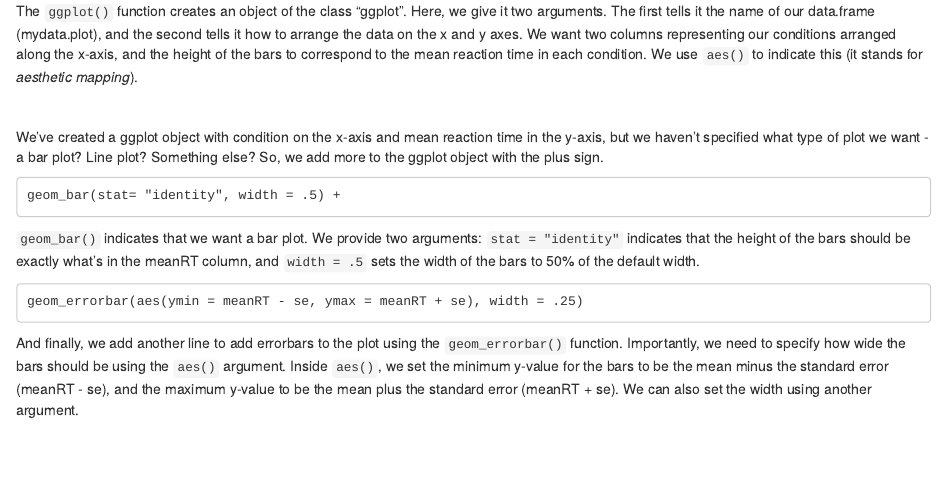
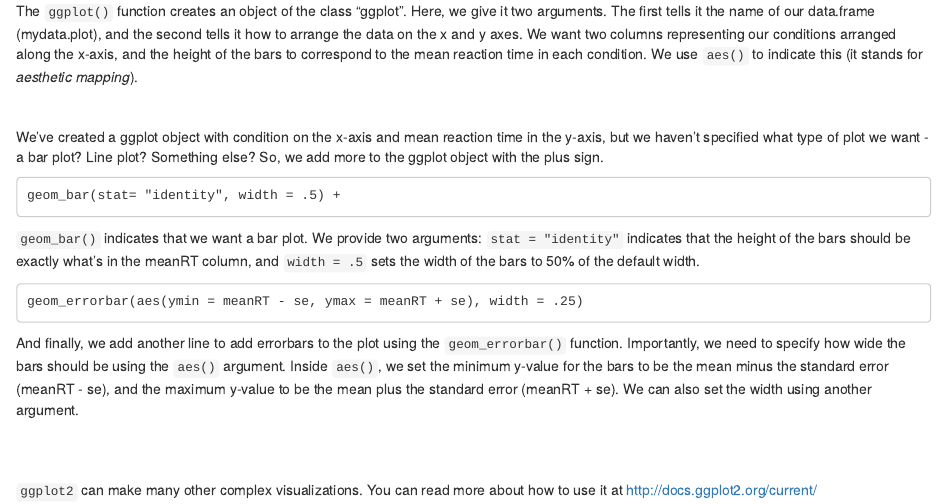
Before and after one commit to machow/2016-princetonR, an R Markdown document (1-basic-analyses/1c-visualization.Rmd): the page in a window 1100 px wide, from 4790 px down. Rendered offline with R 4.5, knitr and Pandoc, with nearby package versions; code that draws random numbers runs with fixed seeds of ours.

Commit message:
ggplot2 docs link

````diff
--- a/1-basic-analyses/1c-visualization.Rmd
+++ b/1-basic-analyses/1c-visualization.Rmd
@@ -170,3 +170,8 @@ geom_errorbar(aes(ymin = meanRT - se, ymax = meanRT + se), width = .25)
 ```
 
 And finally, we add another line to add errorbars to the plot using the `geom_errorbar()` function. Importantly, we need to specify how wide the bars should be using the `aes()` argument. Inside `aes()`, we set the minimum y-value for the bars to be the mean minus the standard error (meanRT - se), and the maximum y-value to be the mean plus the standard error (meanRT + se). We can also set the width using another argument.
+
+<br/>
+<br/>
+
+`ggplot2` can make many other complex visualizations. You can read more about how to use it at http://docs.ggplot2.org/current/
````
